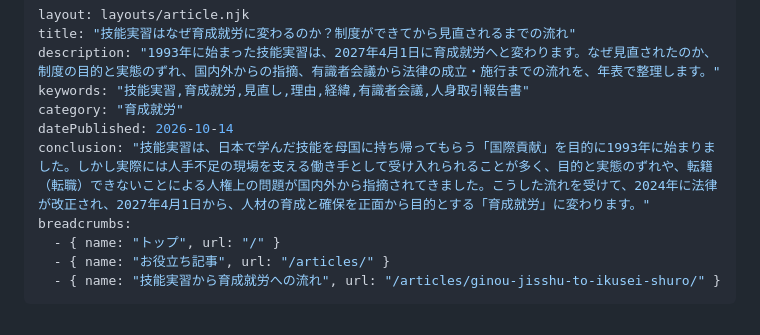
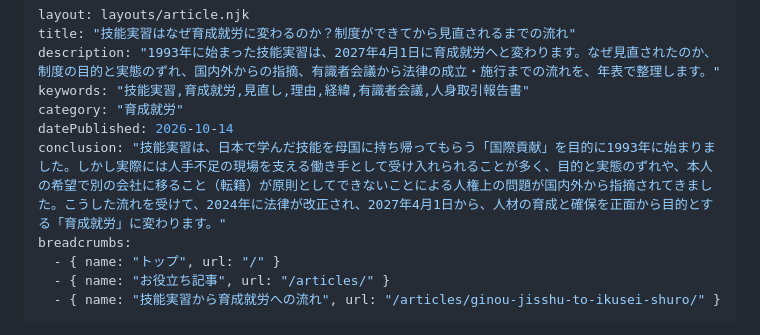
Before and after one commit to haruka-legal/gyosei, a Markdown page: src/articles/ginou-jisshu-to-ikusei-shuro.md, the part around the change. Rendered like a GitHub page.

Commit message:
技能実習→育成就労記事：冒頭の転籍の説明を本文と同じ表現に
Co-Authored-By: Claude Opus 5.5 <noreply@anthropic.com>
Claude-Session: https://claude.ai/code/session_01BamQTpcTwLKtBTs2GTTZ3Y

```diff
--- a/src/articles/ginou-jisshu-to-ikusei-shuro.md
+++ b/src/articles/ginou-jisshu-to-ikusei-shuro.md
@@ -5,7 +5,7 @@ description: "1993年に始まった技能実習は、2027年4月1日に育成
 keywords: "技能実習,育成就労,見直し,理由,経緯,有識者会議,人身取引報告書"
 category: "育成就労"
 datePublished: 2026-10-14
-conclusion: "技能実習は、日本で学んだ技能を母国に持ち帰ってもらう「国際貢献」を目的に1993年に始まりました。しかし実際には人手不足の現場を支える働き手として受け入れられることが多く、目的と実態のずれや、転籍（転職）できないことによる人権上の問題が国内外から指摘されてきました。こうした流れを受けて、2024年に法律が改正され、2027年4月1日から、人材の育成と確保を正面から目的とする「育成就労」に変わります。"
+conclusion: "技能実習は、日本で学んだ技能を母国に持ち帰ってもらう「国際貢献」を目的に1993年に始まりました。しかし実際には人手不足の現場を支える働き手として受け入れられることが多く、目的と実態のずれや、本人の希望で別の会社に移ること（転籍）が原則としてできないことによる人権上の問題が国内外から指摘されてきました。こうした流れを受けて、2024年に法律が改正され、2027年4月1日から、人材の育成と確保を正面から目的とする「育成就労」に変わります。"
 breadcrumbs:
   - { name: "トップ", url: "/" }
   - { name: "お役立ち記事", url: "/articles/" }
```
